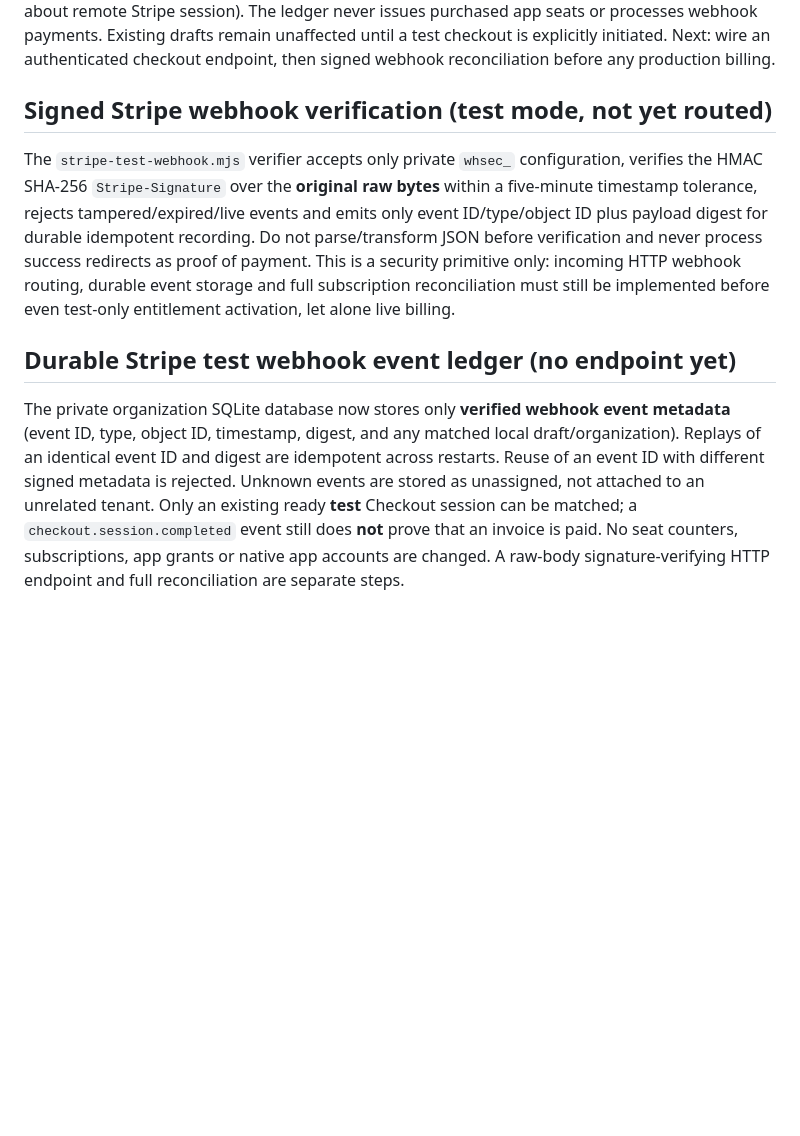
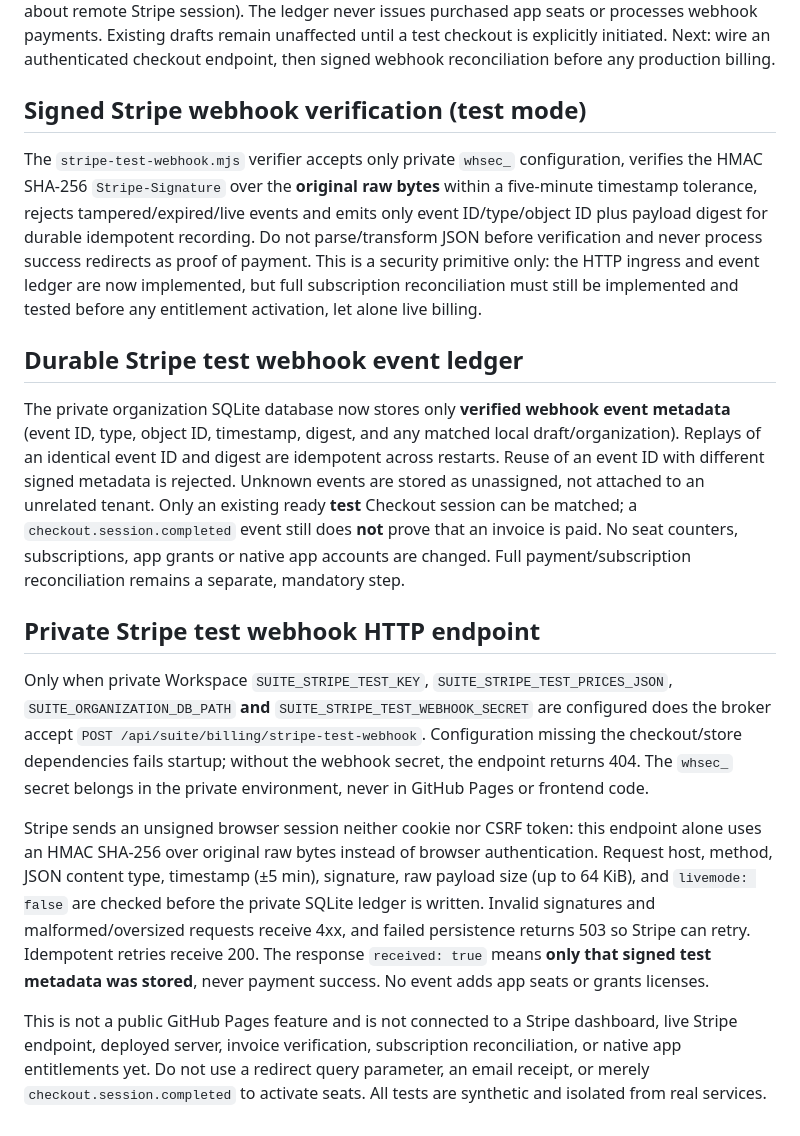
Before and after one commit to dennisbsj/DuckBio-site, a Markdown page: workspace-server/ORGANISATIONS.md, the part around the change. Drawn GitHub-style; blank space fills up the shorter version.

Commit message:
Document opt-in test webhook route and explicit billing safety limits

```diff
--- a/workspace-server/ORGANISATIONS.md
+++ b/workspace-server/ORGANISATIONS.md
@@ -39,10 +39,18 @@ The isolated `stripe-test-checkout.mjs` adapter accepts only a private `sk_test_
 
 `stripe_test_checkouts` is a private, transactional SQLite ledger keyed by the subscription draft ID. The first authenticated admin request pins a Stripe test Price ID and a deterministic idempotency key. Repeating the same request returns the same parameters, while changing the price fails. Saving the returned test-only Checkout URL is idempotent and checked against Stripe's checkout host. After a checkout attempt starts, the draft cannot be canceled through the draft UI (ambiguity about remote Stripe session). The ledger never issues purchased app seats or processes webhook payments. Existing drafts remain unaffected until a test checkout is explicitly initiated. Next: wire an authenticated checkout endpoint, then signed webhook reconciliation before any production billing.
 
-## Signed Stripe webhook verification (test mode, not yet routed)
+## Signed Stripe webhook verification (test mode)
 
-The `stripe-test-webhook.mjs` verifier accepts only private `whsec_` configuration, verifies the HMAC SHA-256 `Stripe-Signature` over the **original raw bytes** within a five-minute timestamp tolerance, rejects tampered/expired/live events and emits only event ID/type/object ID plus payload digest for durable idempotent recording. Do not parse/transform JSON before verification and never process success redirects as proof of payment. This is a security primitive only: incoming HTTP webhook routing, durable event storage and full subscription reconciliation must still be implemented before even test-only entitlement activation, let alone live billing.
+The `stripe-test-webhook.mjs` verifier accepts only private `whsec_` configuration, verifies the HMAC SHA-256 `Stripe-Signature` over the **original raw bytes** within a five-minute timestamp tolerance, rejects tampered/expired/live events and emits only event ID/type/object ID plus payload digest for durable idempotent recording. Do not parse/transform JSON before verification and never process success redirects as proof of payment. This is a security primitive only: the HTTP ingress and event ledger are now implemented, but full subscription reconciliation must still be implemented and tested before any entitlement activation, let alone live billing.
 
-## Durable Stripe test webhook event ledger (no endpoint yet)
+## Durable Stripe test webhook event ledger
 
-The private organization SQLite database now stores only **verified webhook event metadata** (event ID, type, object ID, timestamp, digest, and any matched local draft/organization). Replays of an identical event ID and digest are idempotent across restarts. Reuse of an event ID with different signed metadata is rejected. Unknown events are stored as unassigned, not attached to an unrelated tenant. Only an existing ready **test** Checkout session can be matched; a `checkout.session.completed` event still does **not** prove that an invoice is paid. No seat counters, subscriptions, app grants or native app accounts are changed. A raw-body signature-verifying HTTP endpoint and full reconciliation are separate steps.
+The private organization SQLite database now stores only **verified webhook event metadata** (event ID, type, object ID, timestamp, digest, and any matched local draft/organization). Replays of an identical event ID and digest are idempotent across restarts. Reuse of an event ID with different signed metadata is rejected. Unknown events are stored as unassigned, not attached to an unrelated tenant. Only an existing ready **test** Checkout session can be matched; a `checkout.session.completed` event still does **not** prove that an invoice is paid. No seat counters, subscriptions, app grants or native app accounts are changed. Full payment/subscription reconciliation remains a separate, mandatory step.
+
+## Private Stripe test webhook HTTP endpoint
+
+Only when private Workspace `SUITE_STRIPE_TEST_KEY`, `SUITE_STRIPE_TEST_PRICES_JSON`, `SUITE_ORGANIZATION_DB_PATH` **and** `SUITE_STRIPE_TEST_WEBHOOK_SECRET` are configured does the broker accept `POST /api/suite/billing/stripe-test-webhook`. Configuration missing the checkout/store dependencies fails startup; without the webhook secret, the endpoint returns 404. The `whsec_` secret belongs in the private environment, never in GitHub Pages or frontend code.
+
+Stripe sends an unsigned browser session neither cookie nor CSRF token: this endpoint alone uses an HMAC SHA-256 over original raw bytes instead of browser authentication. Request host, method, JSON content type, timestamp (±5 min), signature, raw payload size (up to 64 KiB), and `livemode: false` are checked before the private SQLite ledger is written. Invalid signatures and malformed/oversized requests receive 4xx, and failed persistence returns 503 so Stripe can retry. Idempotent retries receive 200. The response `received: true` means **only that signed test metadata was stored**, never payment success. No event adds app seats or grants licenses.
+
+This is not a public GitHub Pages feature and is not connected to a Stripe dashboard, live Stripe endpoint, deployed server, invoice verification, subscription reconciliation, or native app entitlements yet. Do not use a redirect query parameter, an email receipt, or merely `checkout.session.completed` to activate seats. All tests are synthetic and isolated from real services.
```
